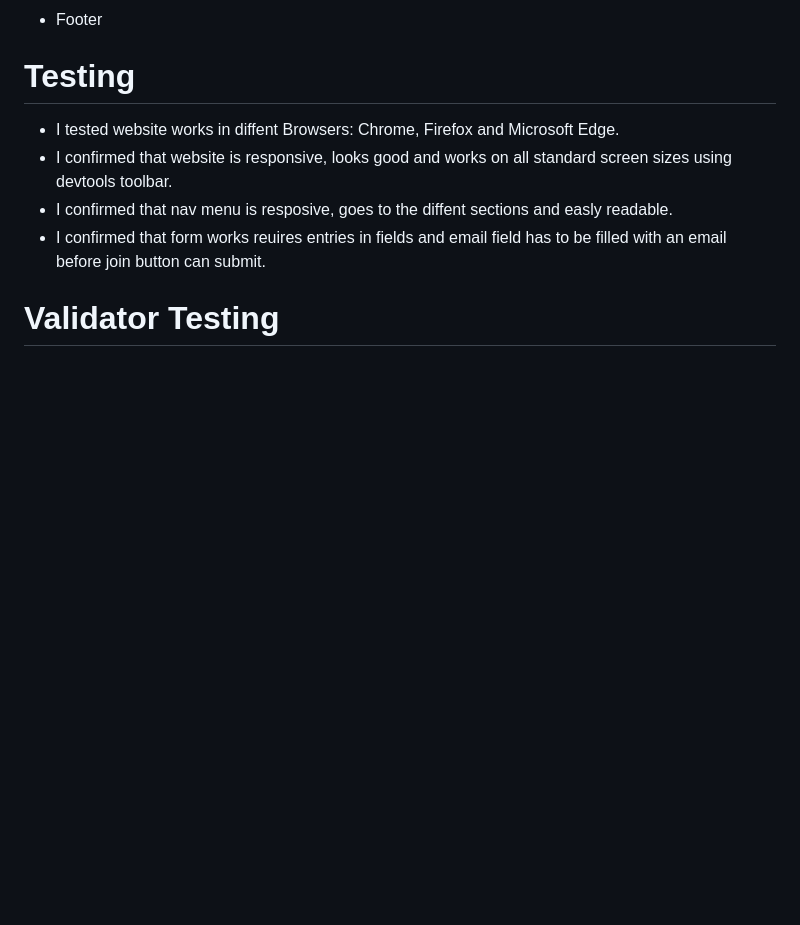
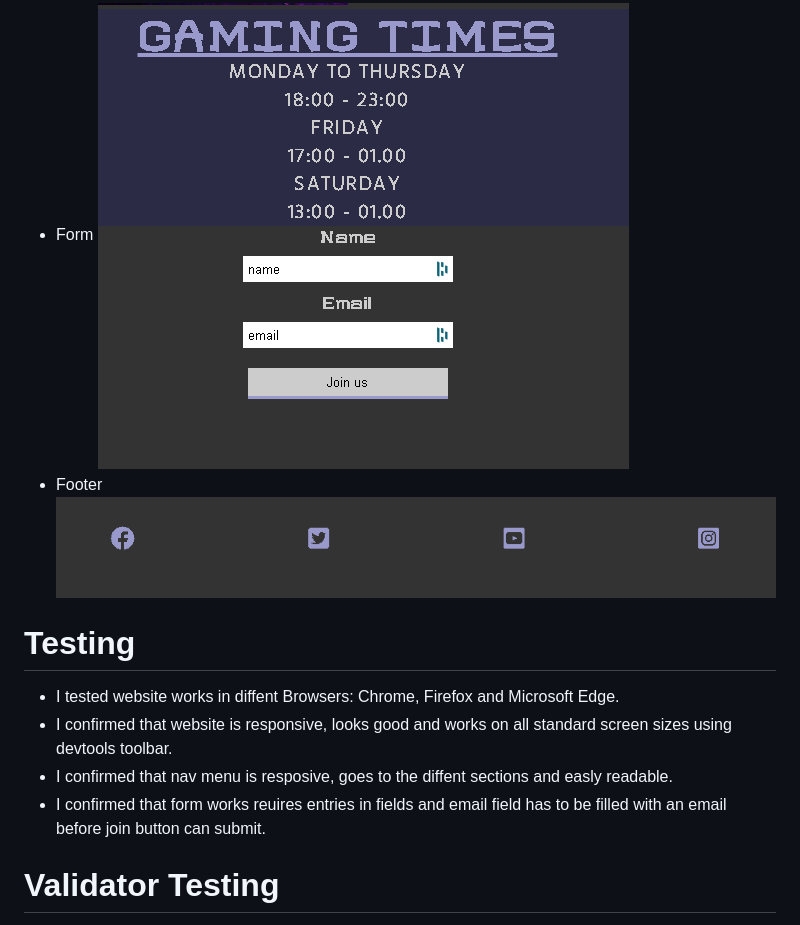
Before and after one commit to Rodney-D-Dev/Project-M-1, a Markdown page: README.md, the part around one of its changes. Rendered like a GitHub page; pictures changed too: documentation/images/footer.png (added), documentation/images/form.png (added); blank space fills up the shorter version.

Commit message:
add feature images to readme

```diff
--- a/README.md
+++ b/README.md
@@ -38,5 +41,7 @@ Live website [here](https://rodney-d-dev.github.io/Project-M-1/)
 * Form
+![Form](/documentation/images/form.png)
 * Footer
+![Footer](/documentation/images/footer.png)
 
 # Testing
 * I tested website works in diffent Browsers: Chrome, Firefox and Microsoft Edge.
```
Also changed, not shown: other parts of README.md (+4 -1 lines), 2 other files.
